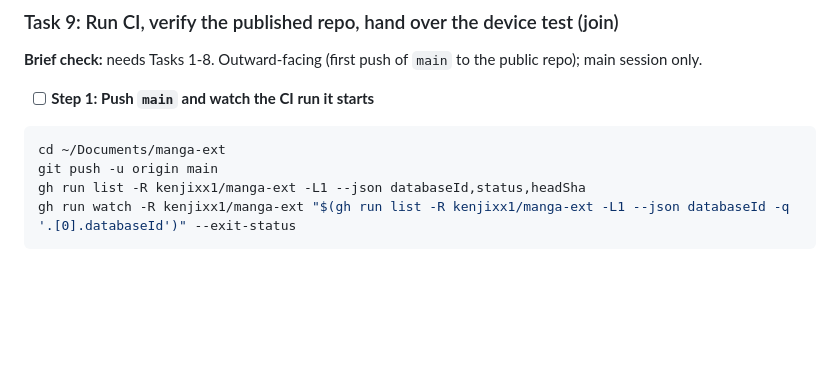
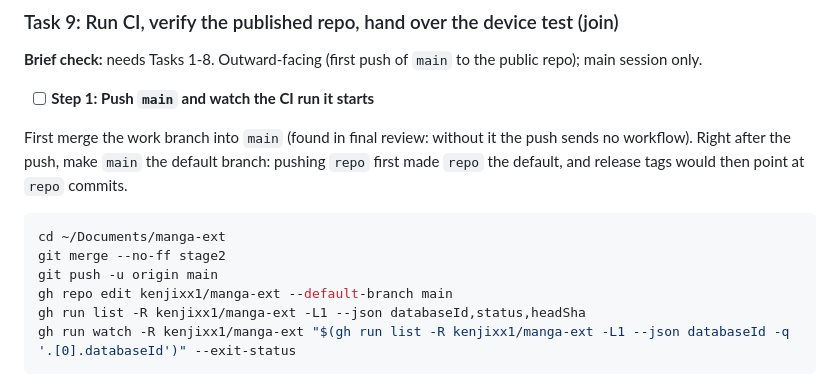
Before and after one commit to kenjixx1/manga-ext, a Markdown page: docs/plans/2026-10-18-comix-k-stage2.md, the part around the change. Rendered like a GitHub page; blank space fills up the shorter version.

Commit message:
docs(plan): Task 9 merges stage2 and sets main as default branch
Co-Authored-By: Claude Opus 5.5 <noreply@anthropic.com>

````diff
--- a/docs/plans/2026-10-18-comix-k-stage2.md
+++ b/docs/plans/2026-10-18-comix-k-stage2.md
@@ -932,9 +932,13 @@ Expected: `gh api repos/kenjixx1/manga-ext/branches --jq '.[].name'` lists `repo
 
 - [ ] **Step 1: Push `main` and watch the CI run it starts**
 
+First merge the work branch into `main` (found in final review: without it the push sends no workflow). Right after the push, make `main` the default branch: pushing `repo` first made `repo` the default, and release tags would then point at `repo` commits.
+
 ```bash
 cd ~/Documents/manga-ext
+git merge --no-ff stage2
 git push -u origin main
+gh repo edit kenjixx1/manga-ext --default-branch main
 gh run list -R kenjixx1/manga-ext -L1 --json databaseId,status,headSha
 gh run watch -R kenjixx1/manga-ext "$(gh run list -R kenjixx1/manga-ext -L1 --json databaseId -q '.[0].databaseId')" --exit-status
 ```
````
